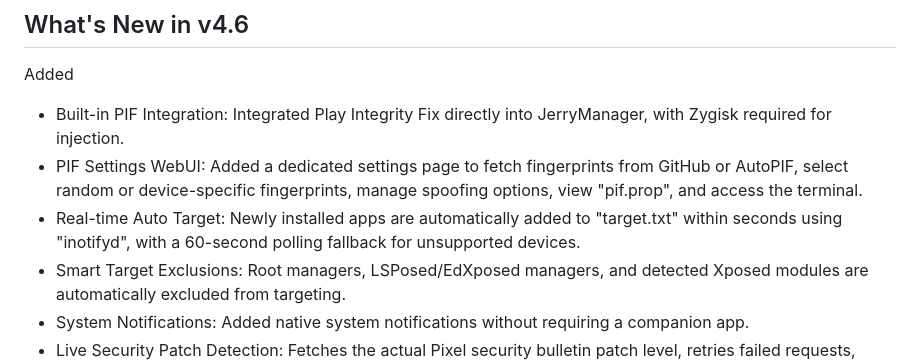
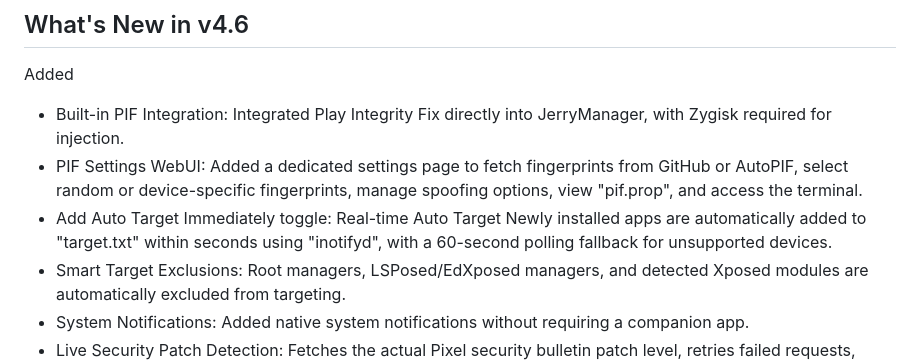
Before and after one commit to WajahatNaeem056/JerryManager, a Markdown page: CHANGELOG.md, the part around one of its changes. GitHub-like rendering.

Commit message:
Update CHANGELOG with new Auto Target Immediately toggle
Added 'Auto Target Immediately' toggle for real-time targeting of newly installed apps.

```diff
--- a/CHANGELOG.md
+++ b/CHANGELOG.md
@@ -5,7 +5,7 @@ Added
 
 - Built-in PIF Integration: Integrated Play Integrity Fix directly into JerryManager, with Zygisk required for injection.
 - PIF Settings WebUI: Added a dedicated settings page to fetch fingerprints from GitHub or AutoPIF, select random or device-specific fingerprints, manage spoofing options, view "pif.prop", and access the terminal.
-- Real-time Auto Target: Newly installed apps are automatically added to "target.txt" within seconds using "inotifyd", with a 60-second polling fallback for unsupported devices.
+- Add Auto Target Immediately toggle: Real-time Auto Target Newly installed apps are automatically added to "target.txt" within seconds using "inotifyd", with a 60-second polling fallback for unsupported devices.
 - Smart Target Exclusions: Root managers, LSPosed/EdXposed managers, and detected Xposed modules are automatically excluded from targeting.
 - System Notifications: Added native system notifications without requiring a companion app.
 - Live Security Patch Detection: Fetches the actual Pixel security bulletin patch level, retries failed requests, caches the result for 20 hours, and falls back to date-based calculation when necessary.
```
Also changed, not shown: other parts of CHANGELOG.md (+0 -1 lines).
